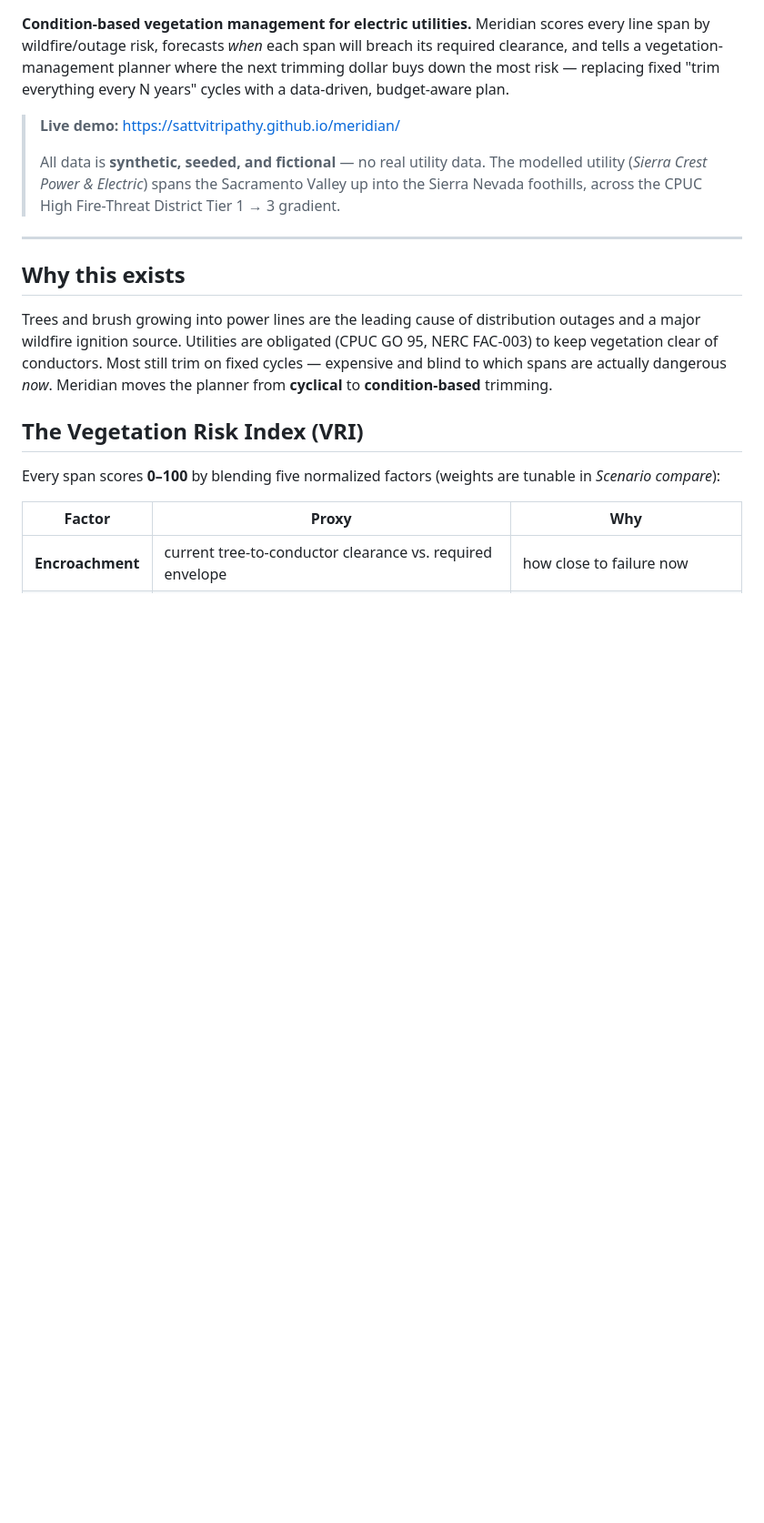
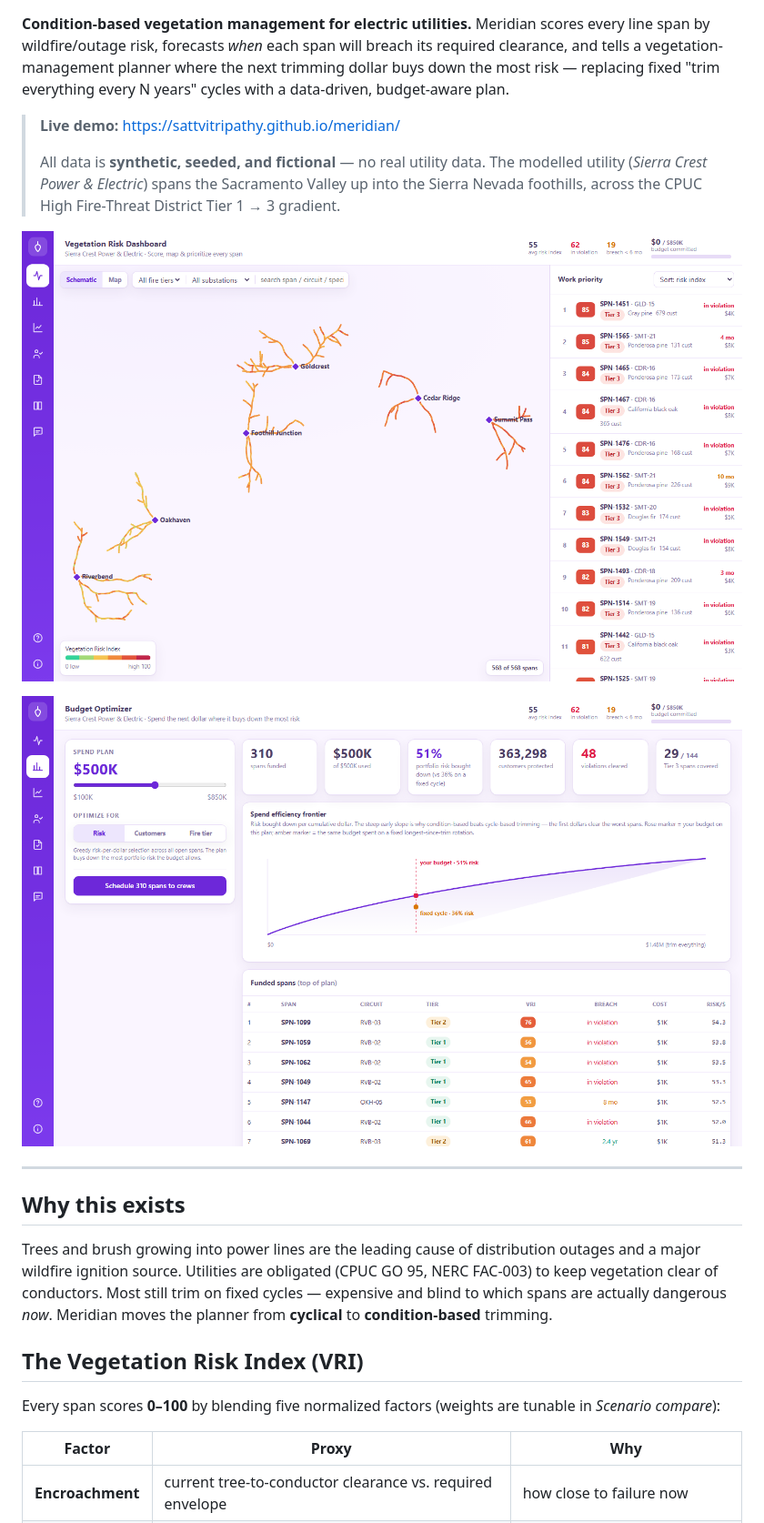
Before and after one commit to SattviTripathy/meridian, a Markdown page: README.md, the part around one of its changes. Shown at 91% size. GitHub-like rendering; pictures changed too: screenshots/dashboard.png (added), screenshots/optimizer.png (added); blank space fills up the shorter version.

```diff
--- a/README.md
+++ b/README.md
@@ -11,6 +11,10 @@ data-driven, budget-aware plan.
 > All data is **synthetic, seeded, and fictional** — no real utility data. The modelled
 > utility (*Sierra Crest Power & Electric*) spans the Sacramento Valley up into the Sierra
 > Nevada foothills, across the CPUC High Fire-Threat District Tier 1 → 3 gradient.
+
+![Risk dashboard — every span scored and mapped, linked to a ranked work list](screenshots/dashboard.png)
+
+![Budget optimizer — the spend-efficiency frontier, with the same budget on a fixed cycle plotted for comparison](screenshots/optimizer.png)
 
 ---
 
```
Also changed, not shown: other parts of README.md (+20 -2 lines), 11 other files.
